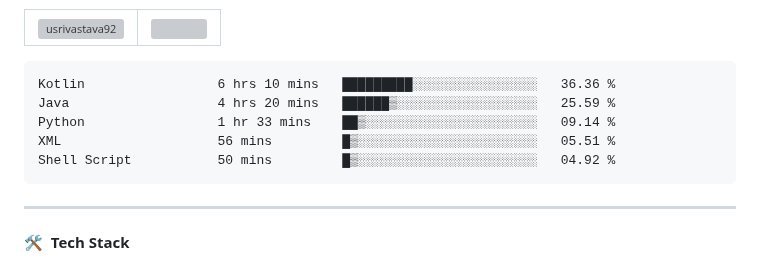
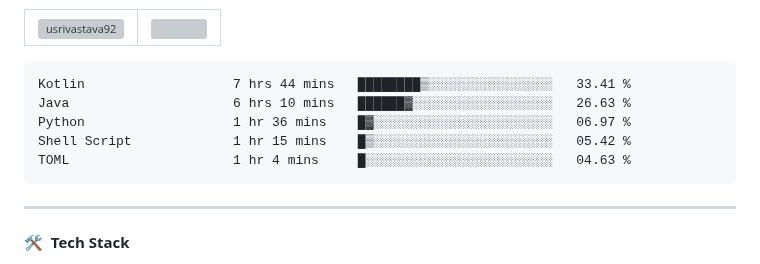
Before and after one commit to usrivastava92/usrivastava92, a Markdown page: README.md, the part around the change. Rendered like a GitHub page; grey boxes are pictures that could not be loaded.

Commit message:
Updated waka-readme graph with new metrics

````diff
--- a/README.md
+++ b/README.md
@@ -24,11 +24,11 @@
 <!--START_SECTION:waka-->
 
 ```txt
-Kotlin                 6 hrs 10 mins   █████████░░░░░░░░░░░░░░░░   36.36 %
-Java                   4 hrs 20 mins   ██████▒░░░░░░░░░░░░░░░░░░   25.59 %
-Python                 1 hr 33 mins    ██▒░░░░░░░░░░░░░░░░░░░░░░   09.14 %
-XML                    56 mins         █▒░░░░░░░░░░░░░░░░░░░░░░░   05.51 %
-Shell Script           50 mins         █▒░░░░░░░░░░░░░░░░░░░░░░░   04.92 %
+Kotlin                   7 hrs 44 mins   ████████▒░░░░░░░░░░░░░░░░   33.41 %
+Java                     6 hrs 10 mins   ██████▓░░░░░░░░░░░░░░░░░░   26.63 %
+Python                   1 hr 36 mins    █▓░░░░░░░░░░░░░░░░░░░░░░░   06.97 %
+Shell Script             1 hr 15 mins    █▒░░░░░░░░░░░░░░░░░░░░░░░   05.42 %
+TOML                     1 hr 4 mins     █░░░░░░░░░░░░░░░░░░░░░░░░   04.63 %
 ```
 
 <!--END_SECTION:waka-->
````
